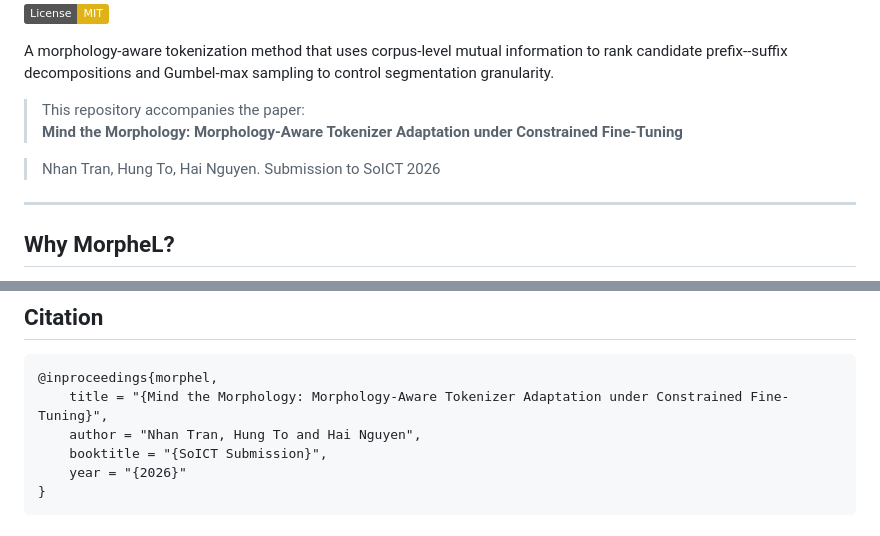
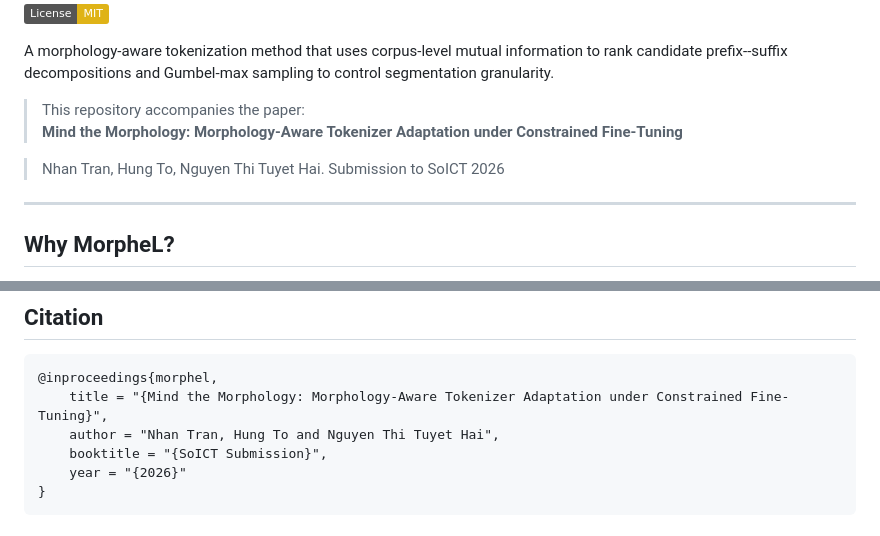
Before and after one commit to HeyDunaX/MorpheL, a Markdown page: README.md, 2 parts joined by grey strips. GitHub-like rendering; badges without logos.

Commit message:
Correct author names in README and citation
Updated author names in the paper citation and README.

````diff
--- a/README.md
+++ b/README.md
@@ -6,7 +6,7 @@ A morphology-aware tokenization method that uses corpus-level mutual information
 > This repository accompanies the paper:
 > **Mind the Morphology: Morphology-Aware Tokenizer Adaptation under Constrained Fine-Tuning**
 
-> Nhan Tran, Hung To, Hai Nguyen. Submission to SoICT 2026
+> Nhan Tran, Hung To, Nguyen Thi Tuyet Hai. Submission to SoICT 2026
 
 ---
 
@@ -406,7 +406,7 @@ resources used with MorpheL.
 ```bibtex
 @inproceedings{morphel,
     title = "{Mind the Morphology: Morphology-Aware Tokenizer Adaptation under Constrained Fine-Tuning}",
-    author = "Nhan Tran, Hung To and Hai Nguyen",
+    author = "Nhan Tran, Hung To and Nguyen Thi Tuyet Hai",
     booktitle = "{SoICT Submission}",
     year = "{2026}"
 }
````
